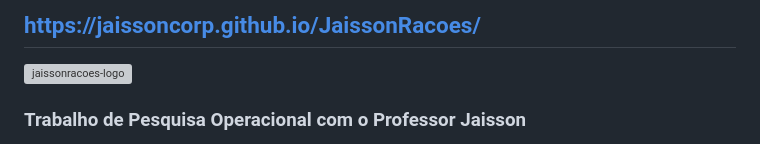
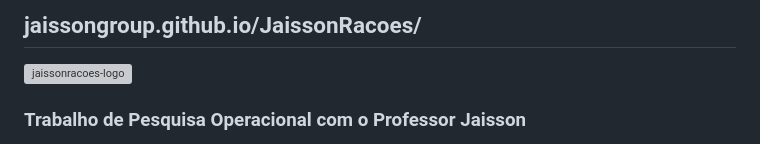
Before and after one commit to JaissonGroup/JaissonRacoes, a Markdown page: README.md, the part around the change. Rendered like a GitHub page; grey boxes are pictures that could not be loaded.

Commit message:
fix link

```diff
--- a/README.md
+++ b/README.md
@@ -1,4 +1,4 @@
-## https://jaissoncorp.github.io/JaissonRacoes/
+## jaissongroup.github.io/JaissonRacoes/
 
 <img width="650" height="650" alt="jaissonracoes-logo" src="https://github.com/user-attachments/assets/d5da9ed4-0db6-4bd3-95da-0df530f593dc" />
 
```
